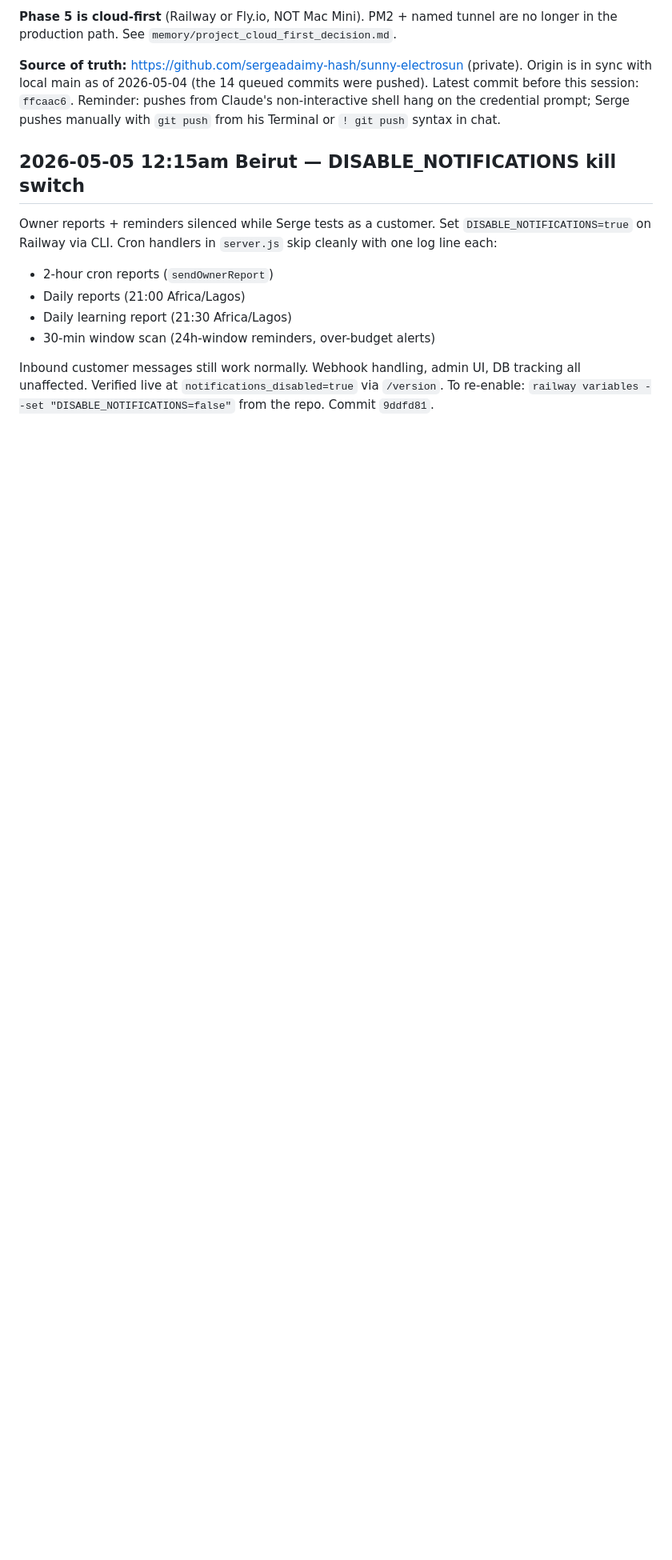
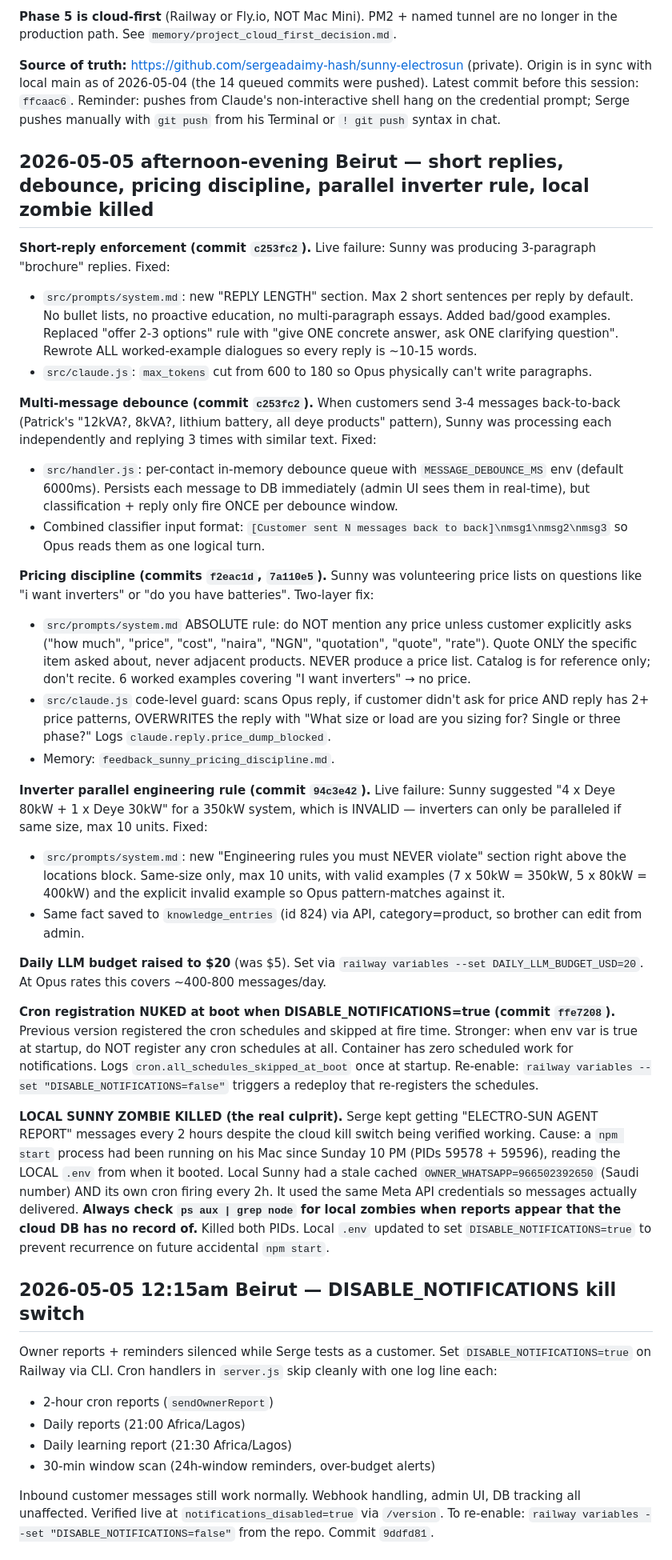
Before and after one commit to sergeadaimy-hash/sunny-electrosun, a Markdown page: CLAUDE.md, the part around the change. Shown at 80% size. GitHub-like rendering; blank space fills up the shorter version.

Commit message:
docs(CLAUDE.md): full snapshot 2026-05-05 afternoon-evening session
Captures: short-reply enforcement (c253fc2), multi-message debounce
(c253fc2), pricing discipline two-layer fix (f2eac1d, 7a110e5),
inverter parallel engineering rule (94c3e42), daily budget raised
to $20, cron registration nuked at boot when DISABLE_NOTIFICATIONS=true
(ffe7208), and the LOCAL SUNNY ZOMBIE that was sending reports for
hours despite cloud kill switch being active.

Memory: feedback_check_local_zombies.md added to remind future
sessions to check ps aux for stale local processes before defending
cloud data.

Co-Authored-By: Claude Opus 4.7 (1M context) <noreply@anthropic.com>

```diff
--- a/CLAUDE.md
+++ b/CLAUDE.md
@@ -9,6 +9,31 @@ Phase 1 (Setup), Phase 2 (Local end-to-end test), Phase 3 (Tune) are closed. Pha
 **Phase 5 is cloud-first** (Railway or Fly.io, NOT Mac Mini). PM2 + named tunnel are no longer in the production path. See `memory/project_cloud_first_decision.md`.
 
 **Source of truth:** https://github.com/sergeadaimy-hash/sunny-electrosun (private). Origin is in sync with local main as of 2026-05-04 (the 14 queued commits were pushed). Latest commit before this session: `ffcaac6`. Reminder: pushes from Claude's non-interactive shell hang on the credential prompt; Serge pushes manually with `git push` from his Terminal or `! git push` syntax in chat.
+
+## 2026-05-05 afternoon-evening Beirut — short replies, debounce, pricing discipline, parallel inverter rule, local zombie killed
+
+**Short-reply enforcement (commit `c253fc2`).** Live failure: Sunny was producing 3-paragraph "brochure" replies. Fixed:
+- `src/prompts/system.md`: new "REPLY LENGTH" section. Max 2 short sentences per reply by default. No bullet lists, no proactive education, no multi-paragraph essays. Added bad/good examples. Replaced "offer 2-3 options" rule with "give ONE concrete answer, ask ONE clarifying question". Rewrote ALL worked-example dialogues so every reply is ~10-15 words.
+- `src/claude.js`: `max_tokens` cut from 600 to 180 so Opus physically can't write paragraphs.
+
+**Multi-message debounce (commit `c253fc2`).** When customers send 3-4 messages back-to-back (Patrick's "12kVA?, 8kVA?, lithium battery, all deye products" pattern), Sunny was processing each independently and replying 3 times with similar text. Fixed:
+- `src/handler.js`: per-contact in-memory debounce queue with `MESSAGE_DEBOUNCE_MS` env (default 6000ms). Persists each message to DB immediately (admin UI sees them in real-time), but classification + reply only fire ONCE per debounce window.
+- Combined classifier input format: `[Customer sent N messages back to back]\nmsg1\nmsg2\nmsg3` so Opus reads them as one logical turn.
+
+**Pricing discipline (commits `f2eac1d`, `7a110e5`).** Sunny was volunteering price lists on questions like "i want inverters" or "do you have batteries". Two-layer fix:
+- `src/prompts/system.md` ABSOLUTE rule: do NOT mention any price unless customer explicitly asks ("how much", "price", "cost", "naira", "NGN", "quotation", "quote", "rate"). Quote ONLY the specific item asked about, never adjacent products. NEVER produce a price list. Catalog is for reference only; don't recite. 6 worked examples covering "I want inverters" → no price.
+- `src/claude.js` code-level guard: scans Opus reply, if customer didn't ask for price AND reply has 2+ price patterns, OVERWRITES the reply with "What size or load are you sizing for? Single or three phase?" Logs `claude.reply.price_dump_blocked`.
+- Memory: `feedback_sunny_pricing_discipline.md`.
+
+**Inverter parallel engineering rule (commit `94c3e42`).** Live failure: Sunny suggested "4 x Deye 80kW + 1 x Deye 30kW" for a 350kW system, which is INVALID — inverters can only be paralleled if same size, max 10 units. Fixed:
+- `src/prompts/system.md`: new "Engineering rules you must NEVER violate" section right above the locations block. Same-size only, max 10 units, with valid examples (7 x 50kW = 350kW, 5 x 80kW = 400kW) and the explicit invalid example so Opus pattern-matches against it.
+- Same fact saved to `knowledge_entries` (id 824) via API, category=product, so brother can edit from admin.
+
+**Daily LLM budget raised to $20** (was $5). Set via `railway variables --set DAILY_LLM_BUDGET_USD=20`. At Opus rates this covers ~400-800 messages/day.
+
+**Cron registration NUKED at boot when DISABLE_NOTIFICATIONS=true (commit `ffe7208`).** Previous version registered the cron schedules and skipped at fire time. Stronger: when env var is true at startup, do NOT register any cron schedules at all. Container has zero scheduled work for notifications. Logs `cron.all_schedules_skipped_at_boot` once at startup. Re-enable: `railway variables --set "DISABLE_NOTIFICATIONS=false"` triggers a redeploy that re-registers the schedules.
+
+**LOCAL SUNNY ZOMBIE KILLED (the real culprit).** Serge kept getting "ELECTRO-SUN AGENT REPORT" messages every 2 hours despite the cloud kill switch being verified working. Cause: a `npm start` process had been running on his Mac since Sunday 10 PM (PIDs 59578 + 59596), reading the LOCAL `.env` from when it booted. Local Sunny had a stale cached `OWNER_WHATSAPP=966502392650` (Saudi number) AND its own cron firing every 2h. It used the same Meta API credentials so messages actually delivered. **Always check `ps aux | grep node` for local zombies when reports appear that the cloud DB has no record of.** Killed both PIDs. Local `.env` updated to set `DISABLE_NOTIFICATIONS=true` to prevent recurrence on future accidental `npm start`.
 
 ## 2026-05-05 12:15am Beirut — DISABLE_NOTIFICATIONS kill switch
 
```
